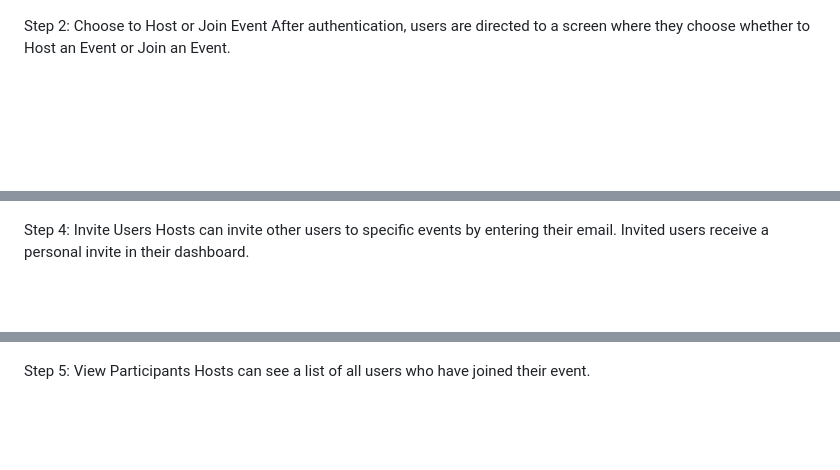
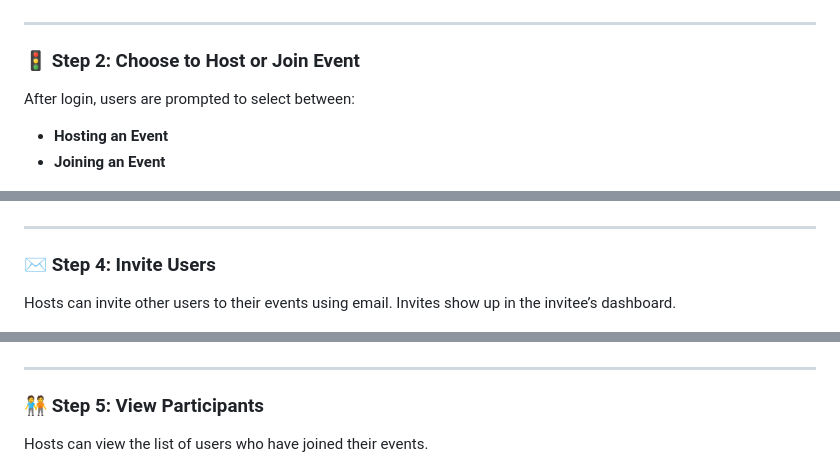
Before and after one commit to anup-Kumar2004/EventPro-Event-Management-Android-Application-, a Markdown page: README.md, 3 parts joined by grey strips. Drawn GitHub-style; blank space fills up the shorter version.

```diff
--- a/README.md
+++ b/README.md
@@ -33,8 +48,13 @@ Users can log in using either Firebase Email Authentication or Google Sign-In. E
 <img src="assets/img3.jpg" width="250" alt="Google Sign-In">
 </p>
 
-Step 2: Choose to Host or Join Event
-After authentication, users are directed to a screen where they choose whether to Host an Event or Join an Event.
+---
+
+### 🚦 Step 2: Choose to Host or Join Event
+
+After login, users are prompted to select between:
+- **Hosting an Event**
+- **Joining an Event**
 
 <p align="center">
 <img src="assets/img4.jpg" width="250" alt="Enter Name">
@@ -51,15 +77,21 @@ Hosts can add an event with name, date, time, and details. They can also view a
 <img src="assets/img12.jpg" width="250" alt="Edit Event">
 </p>
 
-Step 4: Invite Users
-Hosts can invite other users to specific events by entering their email. Invited users receive a personal invite in their dashboard.
+---
+
+### ✉️ Step 4: Invite Users
+
+Hosts can invite other users to their events using email. Invites show up in the invitee’s dashboard.
 
 <p align="center">
 <img src="assets/img14.jpg" width="250" alt="Invite Screen">
 </p>
 
-Step 5: View Participants
-Hosts can see a list of all users who have joined their event.
+---
+
+### 🧑‍🤝‍🧑 Step 5: View Participants
+
+Hosts can view the list of users who have joined their events.
 
 <p align="center">
 <img src="assets/img13.jpg" width="250" alt="Participants Nav">
```
Also changed, not shown: other parts of README.md (+53 -23 lines).
